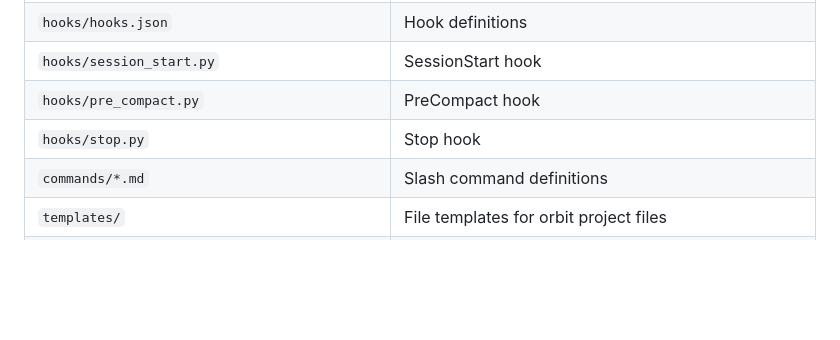
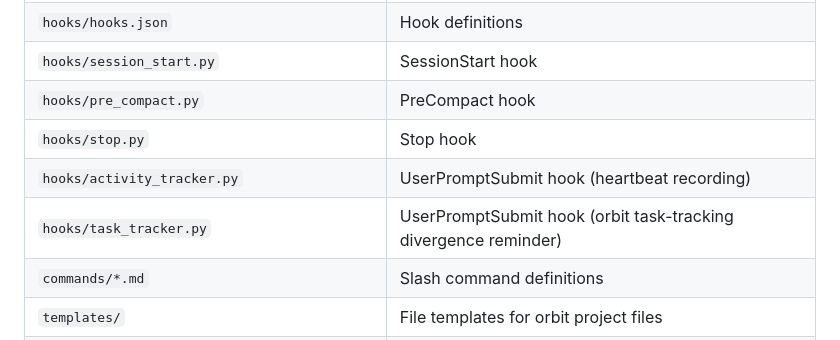
Before and after one commit to tomerbr1/orbit-pm, a Markdown page: CLAUDE.md, the part around the change. Rendered like a GitHub page; blank space fills up the shorter version.

Commit message:
docs: Add missing hook files to CLAUDE.md Key Files table
activity_tracker.py and task_tracker.py are registered in
hooks/hooks.json and documented in docs/hooks.md and
docs/architecture.md, but the maintainer Key Files table
only listed session_start, pre_compact, and stop. Filling
the gap keeps the maintainer quick-reference honest.

```diff
--- a/CLAUDE.md
+++ b/CLAUDE.md
@@ -34,6 +34,8 @@
 | `hooks/session_start.py` | SessionStart hook |
 | `hooks/pre_compact.py` | PreCompact hook |
 | `hooks/stop.py` | Stop hook |
+| `hooks/activity_tracker.py` | UserPromptSubmit hook (heartbeat recording) |
+| `hooks/task_tracker.py` | UserPromptSubmit hook (orbit task-tracking divergence reminder) |
 | `commands/*.md` | Slash command definitions |
 | `templates/` | File templates for orbit project files |
 | `rules/*.md` | Claude rule files installed to `~/.claude/rules/` (via symlink) |
```
